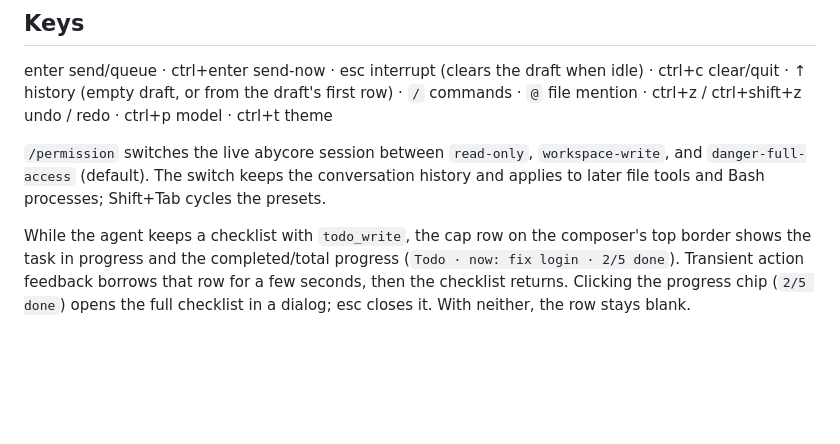
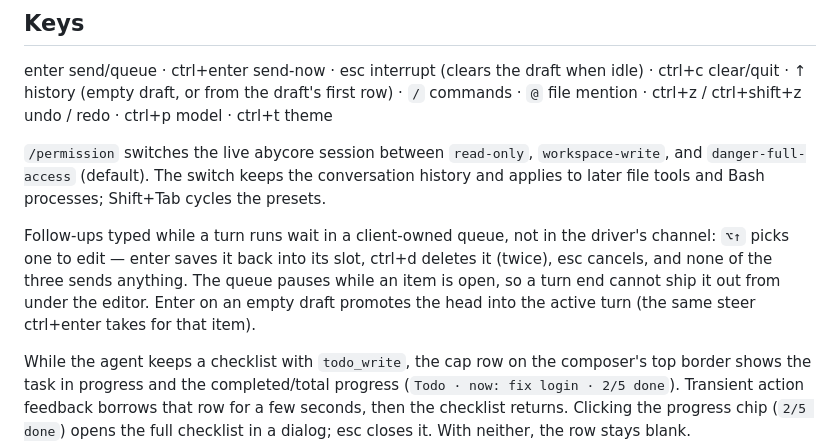
Before and after one commit to zhang0098/abylab, a Markdown page: README.en.md, the part around the change. Rendered like a GitHub page; blank space fills up the shorter version.

Commit message:
docs: the queue's client-side ownership and its editor
`⌥↑`, the empty-draft Enter promotion and the pause-during-edit rule belong
in the README's key section, next to the permission paragraph.

```diff
--- a/README.en.md
+++ b/README.en.md
@@ -160,6 +160,13 @@ ctrl+z / ctrl+shift+z undo / redo · ctrl+p model · ctrl+t theme
 conversation history and applies to later file tools and Bash processes;
 Shift+Tab cycles the presets.
 
+Follow-ups typed while a turn runs wait in a client-owned queue, not in the
+driver's channel: `⌥↑` picks one to edit — enter saves it back into its slot,
+ctrl+d deletes it (twice), esc cancels, and none of the three sends anything.
+The queue pauses while an item is open, so a turn end cannot ship it out from
+under the editor. Enter on an empty draft promotes the head into the active
+turn (the same steer ctrl+enter takes for that item).
+
 While the agent keeps a checklist with `todo_write`, the cap row on the
 composer's top border shows the task in progress and the completed/total
 progress (`Todo · now: fix login · 2/5 done`). Transient action feedback
```
Also changed, not shown: README.md (+5 -0 lines).
